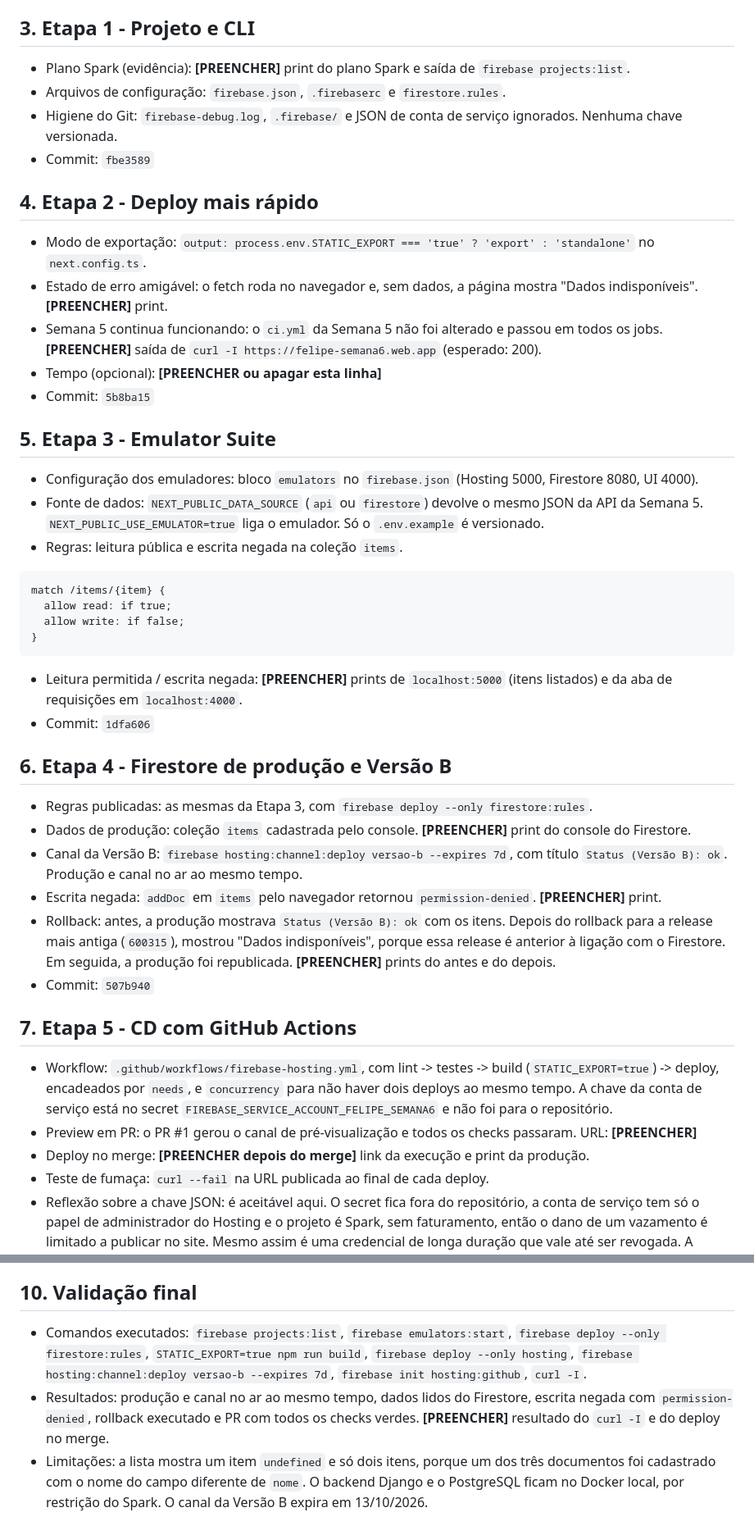
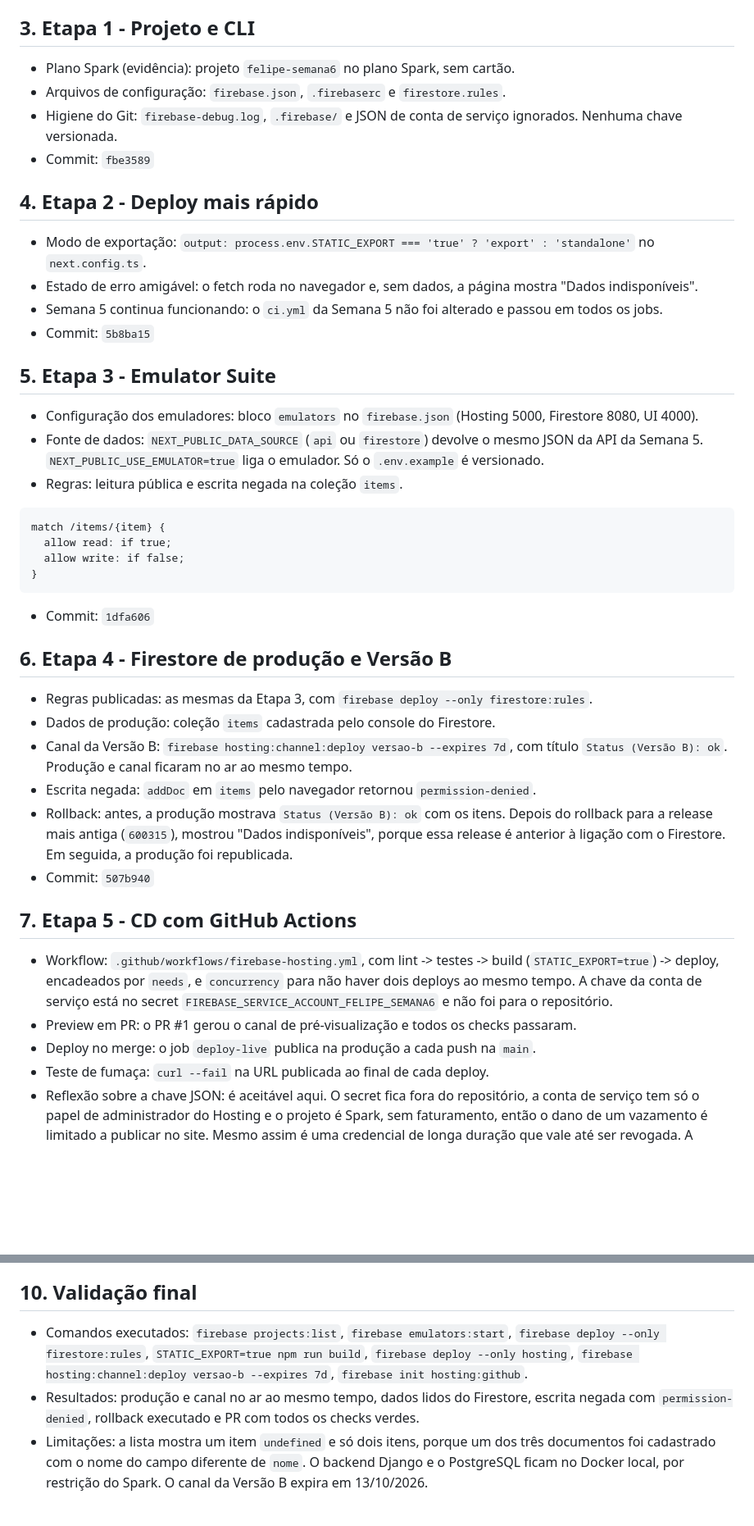
Before and after one commit to AI-Lab-UnB/maker_foudation26.2, a Markdown page: FelipeJuniorDuarte_231012192/Semana6/DOCUMENTACAO.md, 2 parts joined by grey strips. Shown at 82% size. GitHub-like rendering; blank space fills up the shorter version.

Commit message:
Acrescentando a semana 6

````diff
--- a/FelipeJuniorDuarte_231012192/Semana6/DOCUMENTACAO.md
+++ b/FelipeJuniorDuarte_231012192/Semana6/DOCUMENTACAO.md
@@ -26,7 +24,7 @@ Docker local (Semana 5): Django + PostgreSQL + Nginx
 
 ## 3. Etapa 1 - Projeto e CLI
 
-- Plano Spark (evidência): **[PREENCHER]** print do plano Spark e saída de `firebase projects:list`.
+- Plano Spark (evidência): projeto `felipe-semana6` no plano Spark, sem cartão.
 - Arquivos de configuração: `firebase.json`, `.firebaserc` e `firestore.rules`.
 - Higiene do Git: `firebase-debug.log`, `.firebase/` e JSON de conta de serviço ignorados. Nenhuma chave versionada.
 - Commit: `fbe3589`
@@ -34,9 +32,8 @@ Docker local (Semana 5): Django + PostgreSQL + Nginx
 ## 4. Etapa 2 - Deploy mais rápido
 
 - Modo de exportação: `output: process.env.STATIC_EXPORT === 'true' ? 'export' : 'standalone'` no `next.config.ts`.
-- Estado de erro amigável: o fetch roda no navegador e, sem dados, a página mostra "Dados indisponíveis". **[PREENCHER]** print.
-- Semana 5 continua funcionando: o `ci.yml` da Semana 5 não foi alterado e passou em todos os jobs. **[PREENCHER]** saída de `curl -I https://felipe-semana6.web.app` (esperado: 200).
-- Tempo (opcional): **[PREENCHER ou apagar esta linha]**
+- Estado de erro amigável: o fetch roda no navegador e, sem dados, a página mostra "Dados indisponíveis".
+- Semana 5 continua funcionando: o `ci.yml` da Semana 5 não foi alterado e passou em todos os jobs.
 - Commit: `5b8ba15`
 
 ## 5. Etapa 3 - Emulator Suite
@@ -52,23 +49,22 @@ match /items/{item} {
 }
 ```
 
-- Leitura permitida / escrita negada: **[PREENCHER]** prints de `localhost:5000` (itens listados) e da aba de requisições em `localhost:4000`.
 - Commit: `1dfa606`
 
 ## 6. Etapa 4 - Firestore de produção e Versão B
 
 - Regras publicadas: as mesmas da Etapa 3, com `firebase deploy --only firestore:rules`.
-- Dados de produção: coleção `items` cadastrada pelo console. **[PREENCHER]** print do console do Firestore.
-- Canal da Versão B: `firebase hosting:channel:deploy versao-b --expires 7d`, com título `Status (Versão B): ok`. Produção e canal no ar ao mesmo tempo.
-- Escrita negada: `addDoc` em `items` pelo navegador retornou `permission-denied`. **[PREENCHER]** print.
-- Rollback: antes, a produção mostrava `Status (Versão B): ok` com os itens. Depois do rollback para a release mais antiga (`600315`), mostrou "Dados indisponíveis", porque essa release é anterior à ligação com o Firestore. Em seguida, a produção foi republicada. **[PREENCHER]** prints do antes e do depois.
+- Dados de produção: coleção `items` cadastrada pelo console do Firestore.
+- Canal da Versão B: `firebase hosting:channel:deploy versao-b --expires 7d`, com título `Status (Versão B): ok`. Produção e canal ficaram no ar ao mesmo tempo.
+- Escrita negada: `addDoc` em `items` pelo navegador retornou `permission-denied`.
+- Rollback: antes, a produção mostrava `Status (Versão B): ok` com os itens. Depois do rollback para a release mais antiga (`600315`), mostrou "Dados indisponíveis", porque essa release é anterior à ligação com o Firestore. Em seguida, a produção foi republicada.
 - Commit: `507b940`
 
 ## 7. Etapa 5 - CD com GitHub Actions
 
 - Workflow: `.github/workflows/firebase-hosting.yml`, com lint -> testes -> build (`STATIC_EXPORT=true`) -> deploy, encadeados por `needs`, e `concurrency` para não haver dois deploys ao mesmo tempo. A chave da conta de serviço está no secret `FIREBASE_SERVICE_ACCOUNT_FELIPE_SEMANA6` e não foi para o repositório.
-- Preview em PR: o PR #1 gerou o canal de pré-visualização e todos os checks passaram. URL: **[PREENCHER]**
-- Deploy no merge: **[PREENCHER depois do merge]** link da execução e print da produção.
+- Preview em PR: o PR #1 gerou o canal de pré-visualização e todos os checks passaram.
+- Deploy no merge: o job `deploy-live` publica na produção a cada push na `main`.
 - Teste de fumaça: `curl --fail` na URL publicada ao final de cada deploy.
 - Reflexão sobre a chave JSON: é aceitável aqui. O secret fica fora do repositório, a conta de serviço tem só o papel de administrador do Hosting e o projeto é Spark, sem faturamento, então o dano de um vazamento é limitado a publicar no site. Mesmo assim é uma credencial de longa duração que vale até ser revogada. A Workload Identity Federation troca o token OIDC do GitHub por credenciais temporárias, restritas ao repositório, sem segredo para vazar. Ela valeria a pena com vários repositórios ou ambientes, produção com dados sensíveis, exigência de conformidade ou política que proíba criar chaves de conta de serviço.
 - Commit: `72023a5`
@@ -94,8 +90,8 @@ match /items/{item} {
 
 ## 10. Validação final
 
-- Comandos executados: `firebase projects:list`, `firebase emulators:start`, `firebase deploy --only firestore:rules`, `STATIC_EXPORT=true npm run build`, `firebase deploy --only hosting`, `firebase hosting:channel:deploy versao-b --expires 7d`, `firebase init hosting:github`, `curl -I`.
-- Resultados: produção e canal no ar ao mesmo tempo, dados lidos do Firestore, escrita negada com `permission-denied`, rollback executado e PR com todos os checks verdes. **[PREENCHER]** resultado do `curl -I` e do deploy no merge.
+- Comandos executados: `firebase projects:list`, `firebase emulators:start`, `firebase deploy --only firestore:rules`, `STATIC_EXPORT=true npm run build`, `firebase deploy --only hosting`, `firebase hosting:channel:deploy versao-b --expires 7d`, `firebase init hosting:github`.
+- Resultados: produção e canal no ar ao mesmo tempo, dados lidos do Firestore, escrita negada com `permission-denied`, rollback executado e PR com todos os checks verdes.
 - Limitações: a lista mostra um item `undefined` e só dois itens, porque um dos três documentos foi cadastrado com o nome do campo diferente de `nome`. O backend Django e o PostgreSQL ficam no Docker local, por restrição do Spark. O canal da Versão B expira em 13/10/2026.
 
 ## 11. Histórico Git
````
Also changed, not shown: other parts of FelipeJuniorDuarte_231012192/Semana6/DOCUMENTACAO.md (+0 -2 lines).
